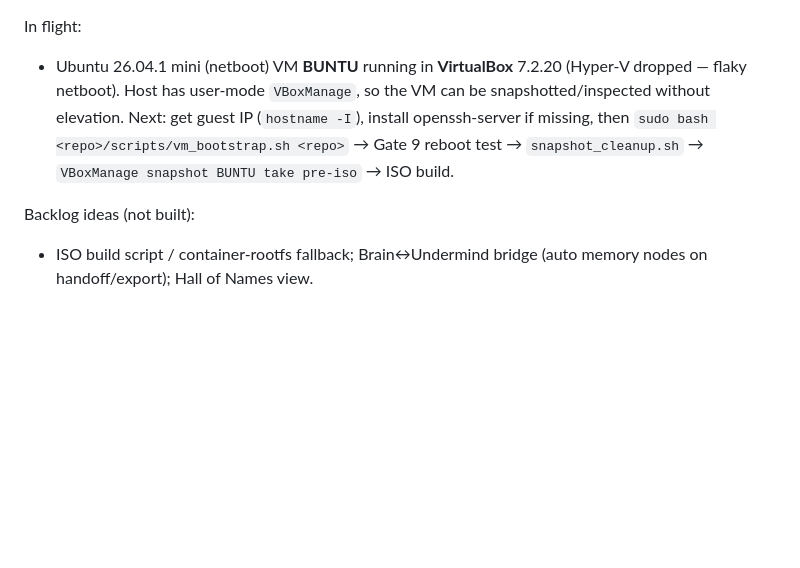
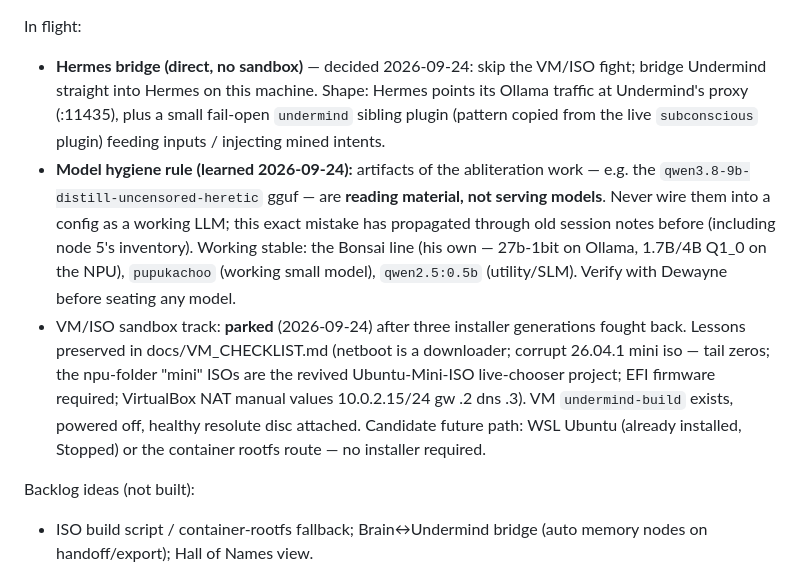
Before and after one commit to deezballin/subconcious-thought, a Markdown page: PLAN.md, the part around the change. Drawn GitHub-style; blank space fills up the shorter version.

Commit message:
PLAN.md: record VM lessons, model hygiene rule, Hermes bridge direction
- VM/ISO track parked after repeated installer failures; lessons preserved
- Rule: abliteration artifacts (heretic gguf) are reading material, never
  serving models — verify working models with Dewayne before seating
- Bridge decided: Undermind into Hermes directly, no sandbox

🤖 Generated with Codebuff
Co-Authored-By: Codebuff <noreply@codebuff.com>

```diff
--- a/PLAN.md
+++ b/PLAN.md
@@ -32,12 +32,27 @@ Done:
   (pixel-motion check) with `node --check` green.
 
 In flight:
-- Ubuntu 26.04.1 mini (netboot) VM **BUNTU** running in **VirtualBox** 7.2.20
-  (Hyper-V dropped — flaky netboot). Host has user-mode `VBoxManage`, so the VM
-  can be snapshotted/inspected without elevation. Next: get guest IP
-  (`hostname -I`), install openssh-server if missing, then
-  `sudo bash <repo>/scripts/vm_bootstrap.sh <repo>` → Gate 9 reboot test →
-  `snapshot_cleanup.sh` → `VBoxManage snapshot BUNTU take pre-iso` → ISO build.
+- **Hermes bridge (direct, no sandbox)** — decided 2026-09-24: skip the VM/ISO
+  fight; bridge Undermind straight into Hermes on this machine. Shape: Hermes
+  points its Ollama traffic at Undermind's proxy (:11435), plus a small
+  fail-open `undermind` sibling plugin (pattern copied from the live
+  `subconscious` plugin) feeding inputs / injecting mined intents.
+- **Model hygiene rule (learned 2026-09-24):** artifacts of the abliteration
+  work — e.g. the `qwen3.8-9b-distill-uncensored-heretic` gguf — are **reading
+  material, not serving models**. Never wire them into a config as a working
+  LLM; this exact mistake has propagated through old session notes before
+  (including node 5's inventory). Working stable: the Bonsai line (his own —
+  27b-1bit on Ollama, 1.7B/4B Q1_0 on the NPU), `pupukachoo` (working small
+  model), `qwen2.5:0.5b` (utility/SLM). Verify with Dewayne before seating any
+  model.
+- VM/ISO sandbox track: **parked** (2026-09-24) after three installer
+  generations fought back. Lessons preserved in docs/VM_CHECKLIST.md (netboot
+  is a downloader; corrupt 26.04.1 mini iso — tail zeros; the npu-folder
+  "mini" ISOs are the revived Ubuntu-Mini-ISO live-chooser project; EFI
+  firmware required; VirtualBox NAT manual values 10.0.2.15/24 gw .2 dns .3).
+  VM `undermind-build` exists, powered off, healthy resolute disc attached.
+  Candidate future path: WSL Ubuntu (already installed, Stopped) or the
+  container rootfs route — no installer required.
 
 Backlog ideas (not built):
 - ISO build script / container-rootfs fallback; Brain↔Undermind bridge
```
